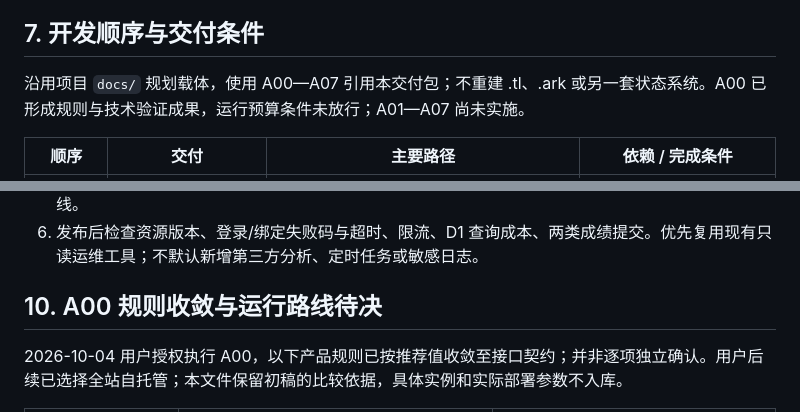
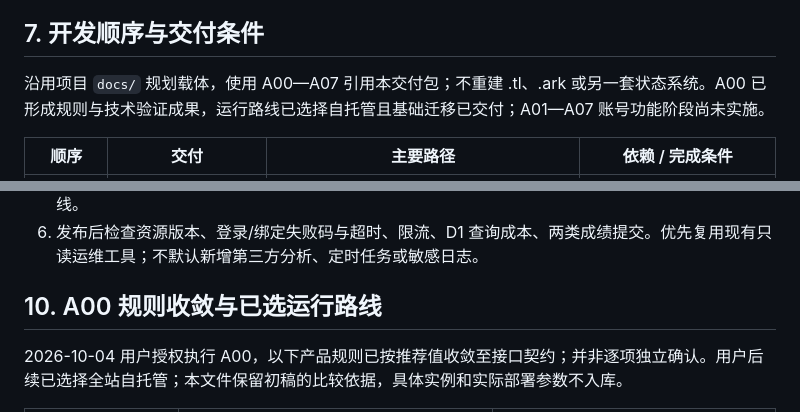
Before and after one commit to Tsdsj/clawd-merge, a Markdown page: docs/account-system-plan.md, 2 parts joined by grey strips. Drawn GitHub-style.

Commit message:
docs: align account plan with completed infrastructure migration

```diff
--- a/docs/account-system-plan.md
+++ b/docs/account-system-plan.md
@@ -202,7 +202,7 @@ B02 的额外并发场景（双回调、来源同时提交、同分时间合并
 
 ## 7. 开发顺序与交付条件
 
-沿用项目 `docs/` 规划载体，使用 A00—A07 引用本交付包；不重建 .tl、.ark 或另一套状态系统。A00 已形成规则与技术验证成果，运行预算条件未放行；A01—A07 尚未实施。
+沿用项目 `docs/` 规划载体，使用 A00—A07 引用本交付包；不重建 .tl、.ark 或另一套状态系统。A00 已形成规则与技术验证成果，运行路线已选择自托管且基础迁移已交付；A01—A07 账号功能阶段尚未实施。
 
 | 顺序 | 交付 | 主要路径 | 依赖 / 完成条件 |
 | --- | --- | --- | --- |
@@ -245,7 +245,7 @@ B02 的额外并发场景（双回调、来源同时提交、同分时间合并
 5. 若算法/成本或绑定验证未达标，先交付经过验收的 bug 修复；密码注册保持关闭，不用弱配置抢上线。
 6. 发布后检查资源版本、登录/绑定失败码与超时、限流、D1 查询成本、两类成绩提交。优先复用现有只读运维工具；不默认新增第三方分析、定时任务或敏感日志。
 
-## 10. A00 规则收敛与运行路线待决
+## 10. A00 规则收敛与已选运行路线
 
 2026-10-04 用户授权执行 A00，以下产品规则已按推荐值收敛至接口契约；并非逐项独立确认。用户后续已选择全站自托管；本文件保留初稿的比较依据，具体实例和实际部署参数不入库。
 
```
Also changed, not shown: docs/design/account-contract.md (+1 -1 lines).
